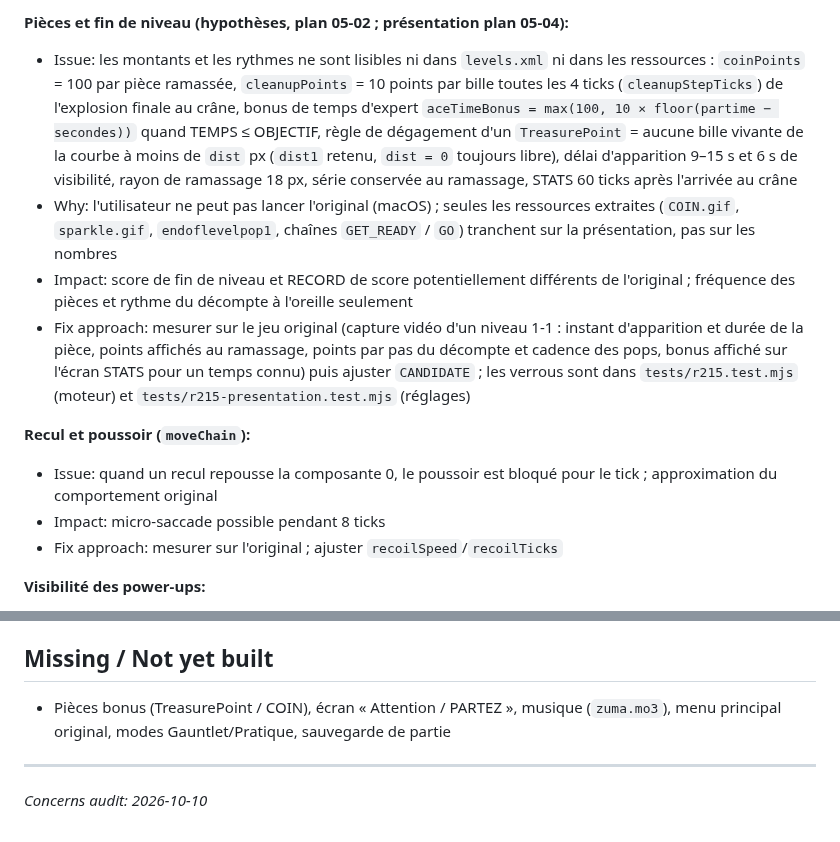
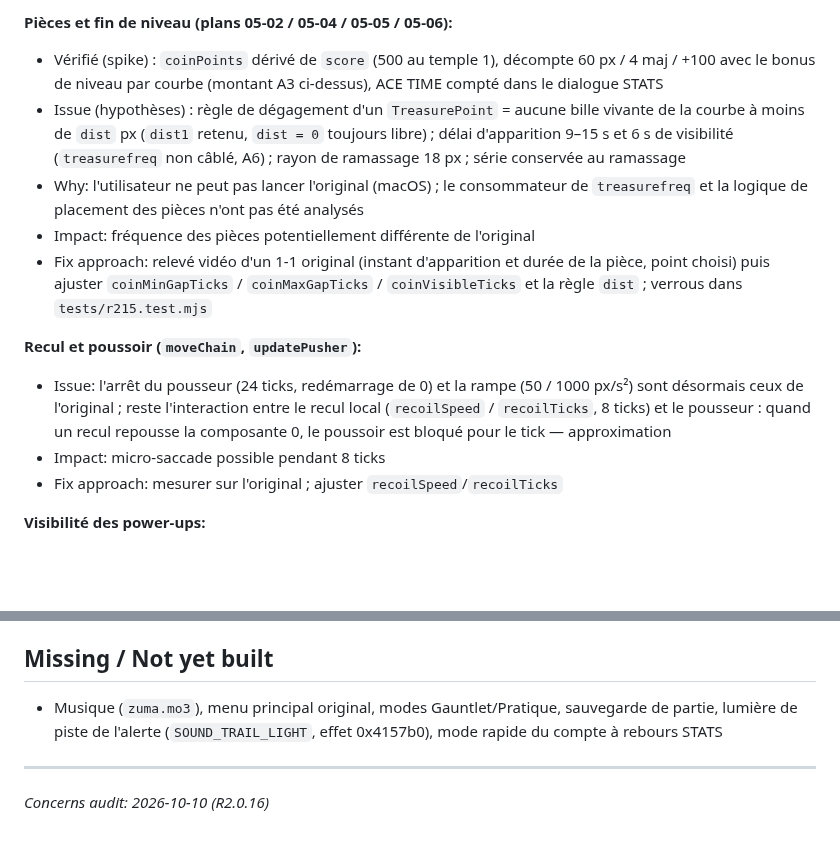
Before and after one commit to romaindetroyat/zuma, a Markdown page: .planning/codebase/CONCERNS.md, 2 parts joined by grey strips. GitHub-like rendering; blank space fills up the shorter version.

Commit message:
docs(05-07): CONCERNS after the spike (established semantics, hypotheses A1–A7) and UAT 4 decisions with their delivering plan, UAT 5 section ready
- CONCERNS.md: « Réglages originaux » paragraph replaced by what the static analysis established (with the spike addresses) and the remaining hypotheses A1–A7, open question 3, ZUMA max coverage, non-localised subjects (D-13 / D-14 / D-17) ; coins block now separates verified (coinPoints, tally, ACE TIME) from hypotheses (dist, 9–15 s, treasurefreq) ; pusher stop and ramp marked as original ; audit date R2.0.16
- 05-UAT.md: U14–U21 Décision cells point to the plan that delivered the fix (05-05 / 05-06) with the established values ; « Cinquième session (à remplir) » lists the checks, the hypotheses to confirm, the 05-04 HUD-score observation and an empty findings table

Co-Authored-By: Claude Fable 5.1 <noreply@anthropic.com>
Claude-Session: https://claude.ai/code/session_01MJvwDRqQK8pxNntYapBXdo

```diff
--- a/.planning/codebase/CONCERNS.md
+++ b/.planning/codebase/CONCERNS.md
@@ -12,12 +13,13 @@
 
-**Pièces et fin de niveau (hypothèses, plan 05-02 ; présentation plan 05-04):**
-- Issue: les montants et les rythmes ne sont lisibles ni dans `levels.xml` ni dans les ressources : `coinPoints` = 100 par pièce ramassée, `cleanupPoints` = 10 points par bille toutes les 4 ticks (`cleanupStepTicks`) de l'explosion finale au crâne, bonus de temps d'expert `aceTimeBonus = max(100, 10 × floor(partime − secondes))` quand TEMPS ≤ OBJECTIF, règle de dégagement d'un `TreasurePoint` = aucune bille vivante de la courbe à moins de `dist` px (`dist1` retenu, `dist = 0` toujours libre), délai d'apparition 9–15 s et 6 s de visibilité, rayon de ramassage 18 px, série conservée au ramassage, STATS 60 ticks après l'arrivée au crâne
-- Why: l'utilisateur ne peut pas lancer l'original (macOS) ; seules les ressources extraites (`COIN.gif`, `sparkle.gif`, `endoflevelpop1`, chaînes `GET_READY` / `GO`) tranchent sur la présentation, pas sur les nombres
-- Impact: score de fin de niveau et RECORD de score potentiellement différents de l'original ; fréquence des pièces et rythme du décompte à l'oreille seulement
-- Fix approach: mesurer sur le jeu original (capture vidéo d'un niveau 1-1 : instant d'apparition et durée de la pièce, points affichés au ramassage, points par pas du décompte et cadence des pops, bonus affiché sur l'écran STATS pour un temps connu) puis ajuster `CANDIDATE` ; les verrous sont dans `tests/r215.test.mjs` (moteur) et `tests/r215-presentation.test.mjs` (réglages)
+**Pièces et fin de niveau (plans 05-02 / 05-04 / 05-05 / 05-06):**
+- Vérifié (spike) : `coinPoints` dérivé de `score` (500 au temple 1), décompte 60 px / 4 maj / +100 avec le bonus de niveau par courbe (montant A3 ci-dessus), ACE TIME compté dans le dialogue STATS
+- Issue (hypothèses) : règle de dégagement d'un `TreasurePoint` = aucune bille vivante de la courbe à moins de `dist` px (`dist1` retenu, `dist = 0` toujours libre) ; délai d'apparition 9–15 s et 6 s de visibilité (`treasurefreq` non câblé, A6) ; rayon de ramassage 18 px ; série conservée au ramassage
+- Why: l'utilisateur ne peut pas lancer l'original (macOS) ; le consommateur de `treasurefreq` et la logique de placement des pièces n'ont pas été analysés
+- Impact: fréquence des pièces potentiellement différente de l'original
+- Fix approach: relevé vidéo d'un 1-1 original (instant d'apparition et durée de la pièce, point choisi) puis ajuster `coinMinGapTicks` / `coinMaxGapTicks` / `coinVisibleTicks` et la règle `dist` ; verrous dans `tests/r215.test.mjs`
 
-**Recul et poussoir (`moveChain`):**
-- Issue: quand un recul repousse la composante 0, le poussoir est bloqué pour le tick ; approximation du comportement original
+**Recul et poussoir (`moveChain`, `updatePusher`):**
+- Issue: l'arrêt du pousseur (24 ticks, redémarrage de 0) et la rampe (50 / 1000 px/s²) sont désormais ceux de l'original ; reste l'interaction entre le recul local (`recoilSpeed` / `recoilTicks`, 8 ticks) et le pousseur : quand un recul repousse la composante 0, le poussoir est bloqué pour le tick — approximation
 - Impact: micro-saccade possible pendant 8 ticks
 - Fix approach: mesurer sur l'original ; ajuster `recoilSpeed`/`recoilTicks`
 
@@ -51,8 +53,8 @@ Aucun bug reproductible connu à la date d'analyse. Points à surveiller : cheva
 
 ## Missing / Not yet built
 
-- Pièces bonus (TreasurePoint / COIN), écran « Attention / PARTEZ », musique (`zuma.mo3`), menu principal original, modes Gauntlet/Pratique, sauvegarde de partie
+- Musique (`zuma.mo3`), menu principal original, modes Gauntlet/Pratique, sauvegarde de partie, lumière de piste de l'alerte (`SOUND_TRAIL_LIGHT`, effet 0x4157b0), mode rapide du compte à rebours STATS
 
 ---
 
-*Concerns audit: 2026-10-10*
+*Concerns audit: 2026-10-10 (R2.0.16)*
```
Also changed, not shown: other parts of .planning/codebase/CONCERNS.md (+6 -5 lines), 1 other file.
